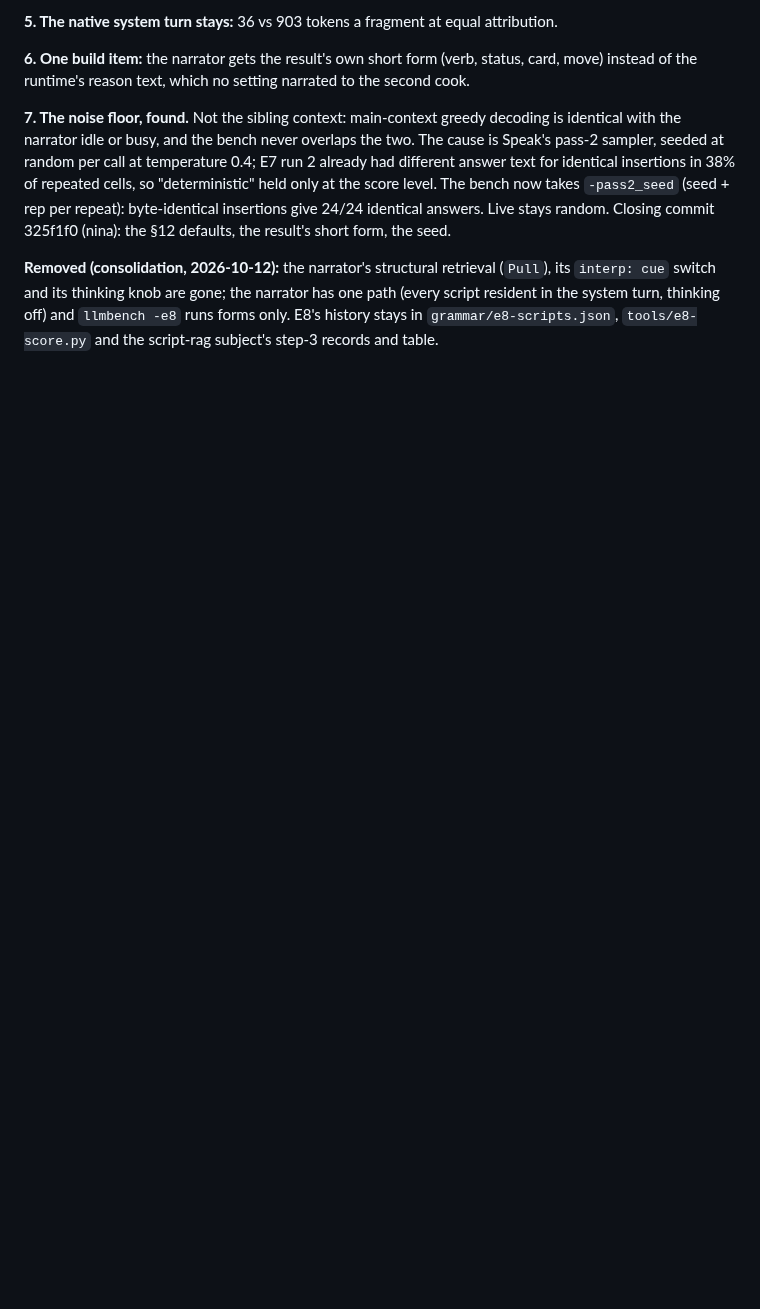
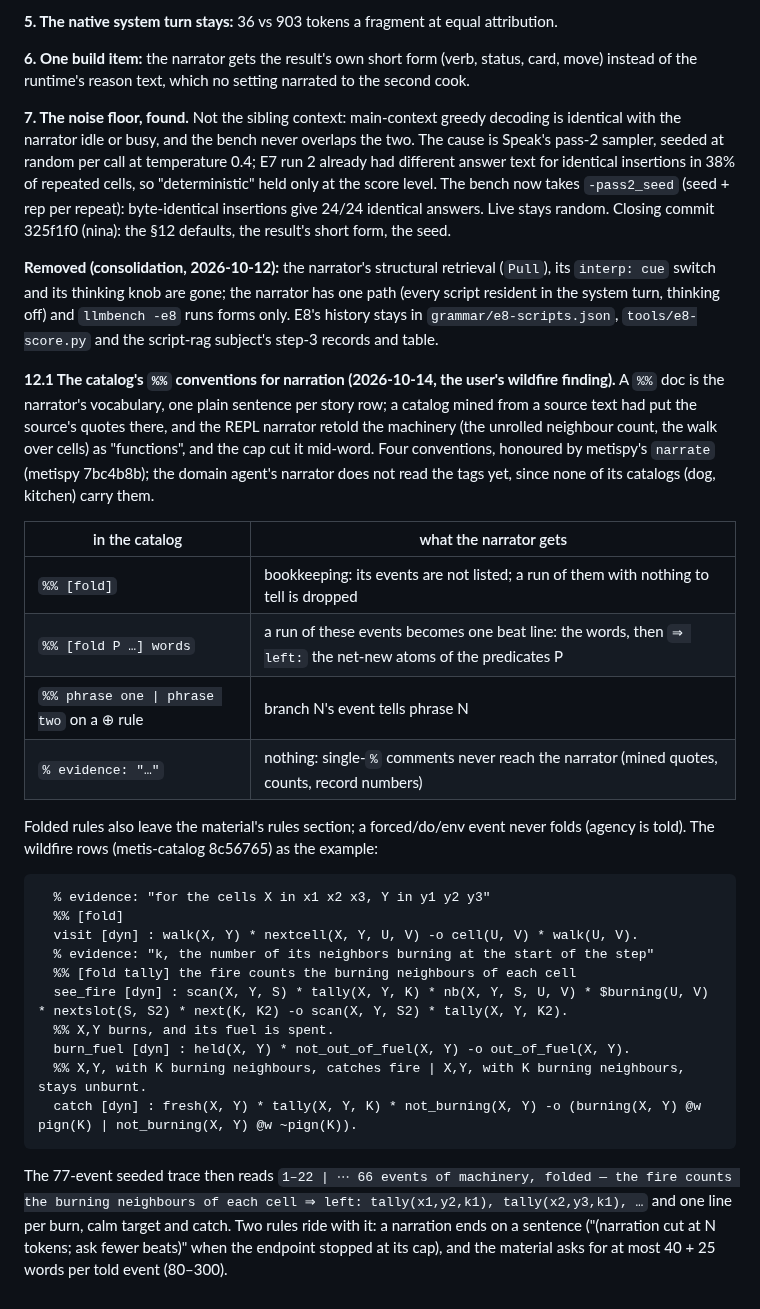
Before and after one commit to metis-lang-dev/metis-agent, a Markdown page: docs/RAG.md, the part around the change. GitHub-like rendering; blank space fills up the shorter version.

Commit message:
docs: RAG §12.1 — the catalog's %% conventions for narration ([fold], [fold P] words, ⊕ 'a | b' phrases, % evidence:), honoured by metispy narrate 7bc4b8b, with wildfire's rows (metis-catalog 8c56765); the cut and length rules
Co-Authored-By: Claude Opus 5.5 <noreply@anthropic.com>

````diff
--- a/docs/RAG.md
+++ b/docs/RAG.md
@@ -439,3 +439,30 @@ give 24/24 identical answers. Live stays random. Closing commit
 325f1f0 (nina): the §12 defaults, the result's short form, the seed.
 
 **Removed (consolidation, 2026-10-12):** the narrator's structural retrieval (`Pull`), its `interp: cue` switch and its thinking knob are gone; the narrator has one path (every script resident in the system turn, thinking off) and `llmbench -e8` runs forms only. E8's history stays in `grammar/e8-scripts.json`, `tools/e8-score.py` and the script-rag subject's step-3 records and table.
+
+**12.1 The catalog's `%%` conventions for narration (2026-10-14, the user's wildfire finding).**
+A `%%` doc is the narrator's vocabulary, one plain sentence per story row; a catalog mined from a source text had put the source's quotes there, and the REPL narrator retold the machinery (the unrolled neighbour count, the walk over cells) as "functions", and the cap cut it mid-word. Four conventions, honoured by metispy's `narrate` (metispy 7bc4b8b); the domain agent's narrator does not read the tags yet, since none of its catalogs (dog, kitchen) carry them.
+
+| in the catalog | what the narrator gets |
+|---|---|
+| `%% [fold]` | bookkeeping: its events are not listed; a run of them with nothing to tell is dropped |
+| `%% [fold P …] words` | a run of these events becomes one beat line: the words, then `⇒ left:` the net-new atoms of the predicates P |
+| `%% phrase one \| phrase two` on a ⊕ rule | branch N's event tells phrase N |
+| `% evidence: "…"` | nothing: single-`%` comments never reach the narrator (mined quotes, counts, record numbers) |
+
+Folded rules also leave the material's rules section; a forced/do/env event never folds (agency is told). The wildfire rows (metis-catalog 8c56765) as the example:
+
+```
+  % evidence: "for the cells X in x1 x2 x3, Y in y1 y2 y3"
+  %% [fold]
+  visit [dyn] : walk(X, Y) * nextcell(X, Y, U, V) -o cell(U, V) * walk(U, V).
+  % evidence: "k, the number of its neighbors burning at the start of the step"
+  %% [fold tally] the fire counts the burning neighbours of each cell
+  see_fire [dyn] : scan(X, Y, S) * tally(X, Y, K) * nb(X, Y, S, U, V) * $burning(U, V) * nextslot(S, S2) * next(K, K2) -o scan(X, Y, S2) * tally(X, Y, K2).
+  %% X,Y burns, and its fuel is spent.
+  burn_fuel [dyn] : held(X, Y) * not_out_of_fuel(X, Y) -o out_of_fuel(X, Y).
+  %% X,Y, with K burning neighbours, catches fire | X,Y, with K burning neighbours, stays unburnt.
+  catch [dyn] : fresh(X, Y) * tally(X, Y, K) * not_burning(X, Y) -o (burning(X, Y) @w pign(K) | not_burning(X, Y) @w ~pign(K)).
+```
+
+The 77-event seeded trace then reads `1–22 | ⋯ 66 events of machinery, folded — the fire counts the burning neighbours of each cell ⇒ left: tally(x1,y2,k1), tally(x2,y3,k1), …` and one line per burn, calm target and catch. Two rules ride with it: a narration ends on a sentence ("(narration cut at N tokens; ask fewer beats)" when the endpoint stopped at its cap), and the material asks for at most 40 + 25 words per told event (80–300).
````
